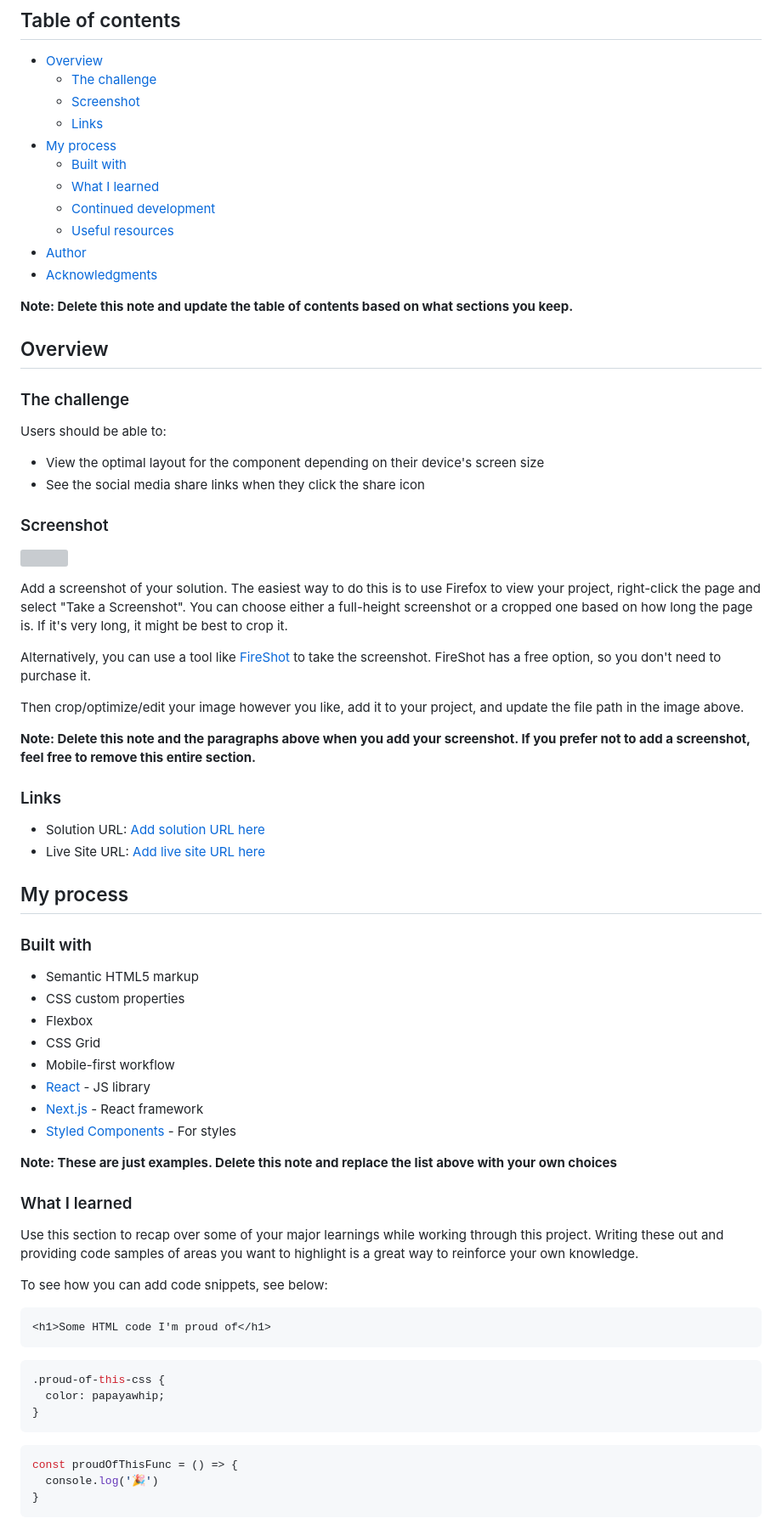
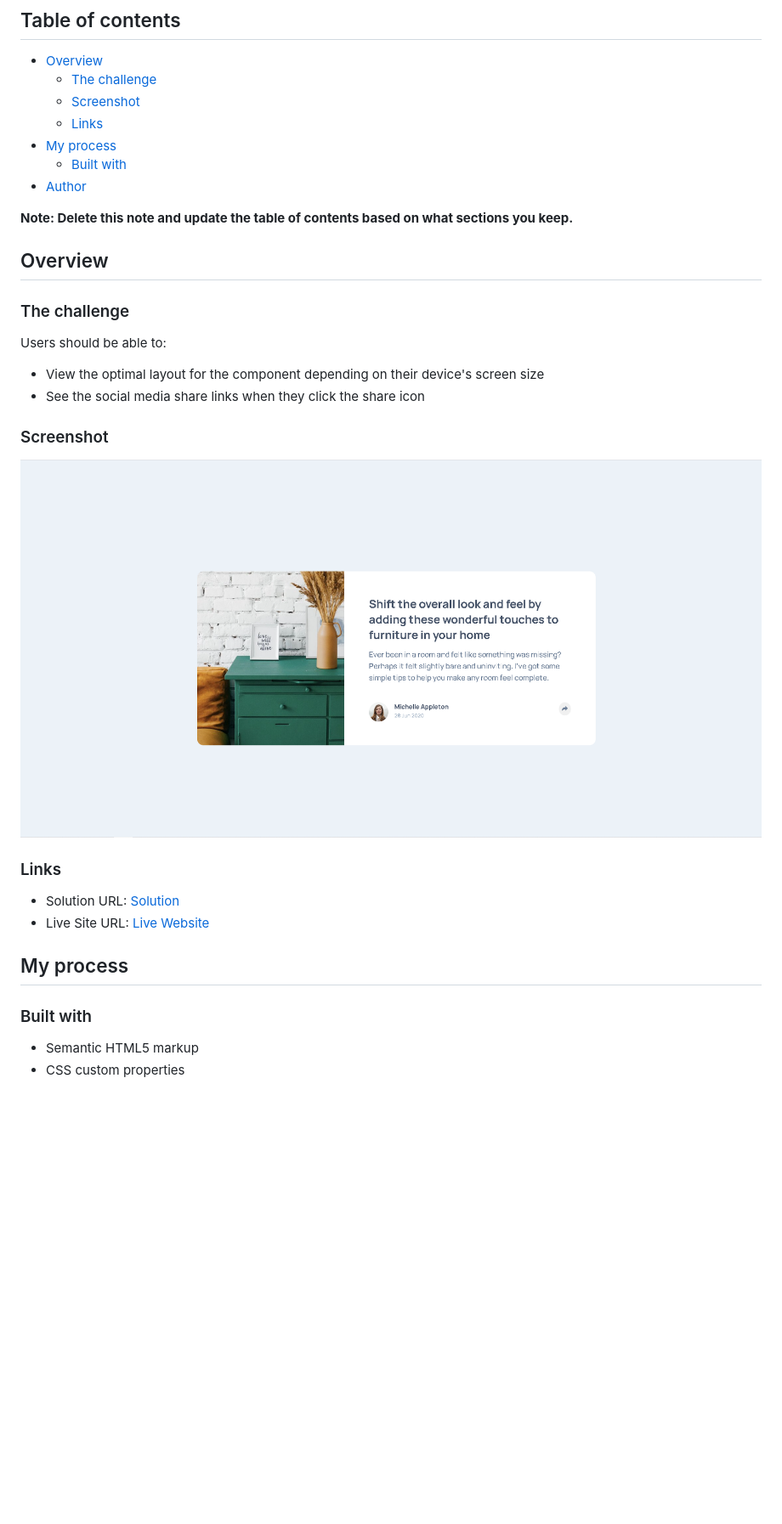
Before and after one commit to JeremyPaymal/Article-Preview, a Markdown page: README-template.md, the part around the change printed below. Shown: that part at 85% size. Drawn GitHub-style; pictures changed too: design/preview.png (added); blank space fills up the shorter version; grey boxes are pictures that could not be loaded.

````diff
--- a/README-template.md
+++ b/README-template.md
@@ -10,11 +10,7 @@ This is a solution to the [Article preview component challenge on Frontend Mento
   - [Links](#links)
 - [My process](#my-process)
   - [Built with](#built-with)
-  - [What I learned](#what-i-learned)
-  - [Continued development](#continued-development)
-  - [Useful resources](#useful-resources)
 - [Author](#author)
-- [Acknowledgments](#acknowledgments)
 
 **Note: Delete this note and update the table of contents based on what sections you keep.**
 
@@ -29,20 +25,12 @@ Users should be able to:
 
 ### Screenshot
 
-![](./screenshot.jpg)
-
-Add a screenshot of your solution. The easiest way to do this is to use Firefox to view your project, right-click the page and select "Take a Screenshot". You can choose either a full-height screenshot or a cropped one based on how long the page is. If it's very long, it might be best to crop it.
-
-Alternatively, you can use a tool like [FireShot](https://getfireshot.com/) to take the screenshot. FireShot has a free option, so you don't need to purchase it.
-
-Then crop/optimize/edit your image however you like, add it to your project, and update the file path in the image above.
-
-**Note: Delete this note and the paragraphs above when you add your screenshot. If you prefer not to add a screenshot, feel free to remove this entire section.**
+![](./design/preview.png)
 
 ### Links
 
-- Solution URL: [Add solution URL here](https://your-solution-url.com)
-- Live Site URL: [Add live site URL here](https://your-live-site-url.com)
+- Solution URL: [Solution](https://github.com/JeremyPaymal/Article-Preview)
+- Live Site URL: [Live Website](https://app.netlify.com/sites/artice-preview-website/settings/domain)
 
 ## My process
 
@@ -50,32 +38,3 @@ Then crop/optimize/edit your image however you like, add it to your project, and
 
 - Semantic HTML5 markup
 - CSS custom properties
-- Flexbox
-- CSS Grid
-- Mobile-first workflow
-- [React](https://reactjs.org/) - JS library
-- [Next.js](https://nextjs.org/) - React framework
-- [Styled Components](https://styled-components.com/) - For styles
-
-**Note: These are just examples. Delete this note and replace the list above with your own choices**
-
-### What I learned
-
-Use this section to recap over some of your major learnings while working through this project. Writing these out and providing code samples of areas you want to highlight is a great way to reinforce your own knowledge.
-
-To see how you can add code snippets, see below:
-
-```html
-<h1>Some HTML code I'm proud of</h1>
-```
-```css
-.proud-of-this-css {
-  color: papayawhip;
-}
-```
-```js
-const proudOfThisFunc = () => {
-  console.log('🎉')
-}
-```
-
````
Also changed, not shown: other parts of README-template.md (+3 -27 lines).
